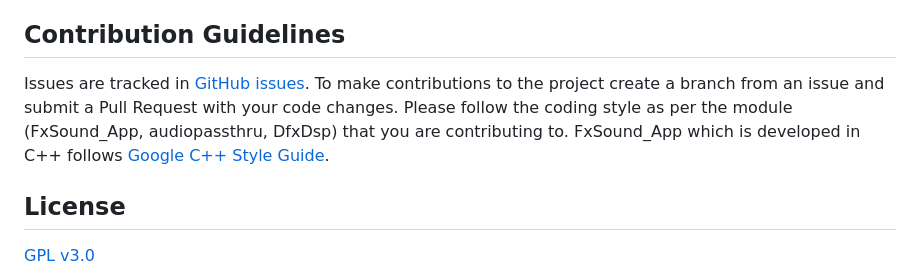
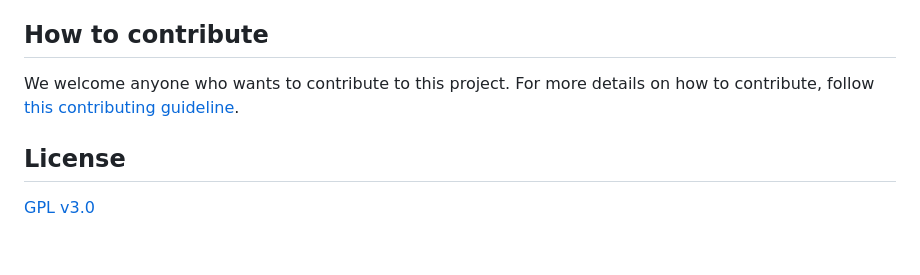
Before and after one commit to fxsound2/fxsound-app, a Markdown page: README.md, the part around the change. Rendered like a GitHub page; blank space fills up the shorter version.

Commit message:
docs: add a contributing guideline

````diff
--- a/README.md
+++ b/README.md
@@ -36,9 +36,8 @@ Due to the some limitations with Projucer, after exporting the Visual Studio sol
 3. By default obly x64 platform configuration is created in the exported FxSound_App project. To build 32 bit, add a 32 bit Win32 configuration from Visual Studio Configuration Manager as a new platform and choose x64 in the "Copy settings from:" option.
 4. If you run FxSound from Visual Studio, to let the application to use the presets, set the Working Directory to ```$(SolutionDir)..\..\bin\$(PlatformTarget)``` in FxSound_App Project->Properties->Debugging setting.
 
-## Contribution Guidelines
-Issues are tracked in [GitHub issues](https://github.com/fxsound2/fxsound-app/issues). To make contributions to the project create a branch from an issue and submit a Pull Request with your code changes.
-Please follow the coding style as per the module (FxSound_App, audiopassthru, DfxDsp) that you are contributing to. FxSound_App which is developed in C++ follows [Google C++ Style Guide](https://google.github.io/styleguide/cppguide.html).
+## How to contribute
+We welcome anyone who wants to contribute to this project. For more details on how to contribute, follow [this contributing guideline](./CONTRIBUTING.md).
 
 ## License
 [GPL v3.0](https://github.com/fxsound2/fxsound-app/blob/main/LICENSE)
````
Also changed, not shown: CONTRIBUTING.md (added, +79 -0 lines).
